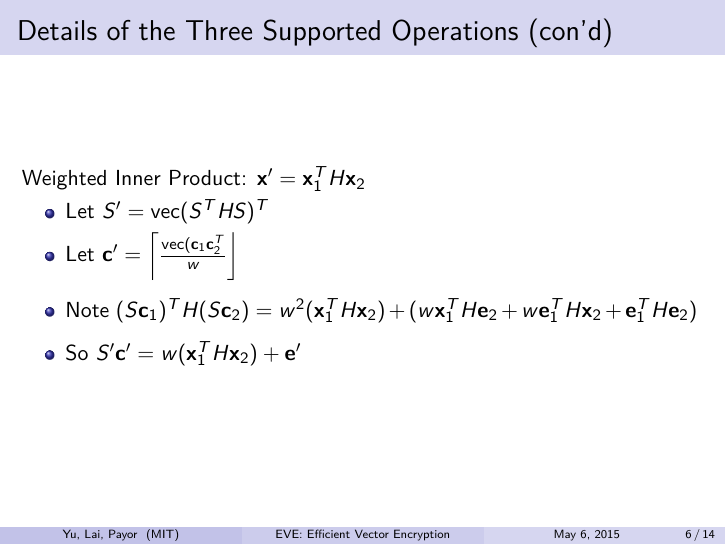
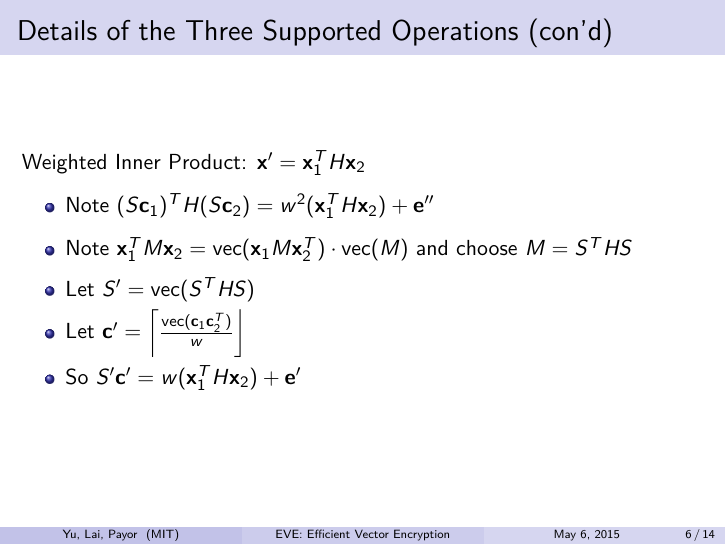
Before and after one commit to jamespayor/vector-homomorphic-encryption, LaTeX slides (presentation/06-857_A_prez.tex): page 6 of 14. Compiled offline with pdfLaTeX.

Commit message:
latex inprod

```diff
--- a/presentation/06-857_A_prez.tex
+++ b/presentation/06-857_A_prez.tex
@@ -167,12 +167,15 @@ Linear Transformation: $\bbx' = G\bbx$
 
 \begin{frame}{Details of the Three Supported Operations (con'd)}
 Weighted Inner Product: $\bbx' = \bbx_1^T H \bbx_2$
+\vspace{.07in}
 \itz{
-\item{Let $S'=\text{vec}(S^T H S)^T $}
-\item{Let $\bbc'=\left\lceil \frac{\text{vec}(\bbc_1 \bbc_2^T}{w} \right\rfloor$}
+\item{Note $(S\bbc_1)^T H (S\bbc_2) = w^2(\bbx_1^T H \bbx_2)+\bbe''$}
+%(w\bbx_1^T H \bbe_2 + w\bbe_1^T H \bbx_2 + \bbe_1^T H \bbe_2)
 \vspace{.07in}
-\item{Note $(S\bbc_1)^T H (S\bbc_2) = w^2(\bbx_1^T H \bbx_2)+(w\bbx_1^T H \bbe_2 + w\bbe_1^T H \bbx_2 + \bbe_1^T H \bbe_2)$}
-\vspace{.07in}
+\item{Note $\bbx_1^T M \bbx_2 = \text{vec}(\bbx_1 M \bbx_2^T)\cdot \text{vec}(M)$ and choose $M=S^T H S$}
+\vspace{.05in}
+\item{Let $S'=\text{vec}(S^T H S) $}
+\item{Let $\bbc'=\left\lceil \frac{\text{vec}(\bbc_1 \bbc_2^T)}{w} \right\rfloor$}
 \item{So $S'\bbc' = w(\bbx_1^T H \bbx_2) + \bbe'$}
 }
 \end{frame}
```
Also changed, not shown: presentation/06-857_A_prez.pdf, 2 other files.
